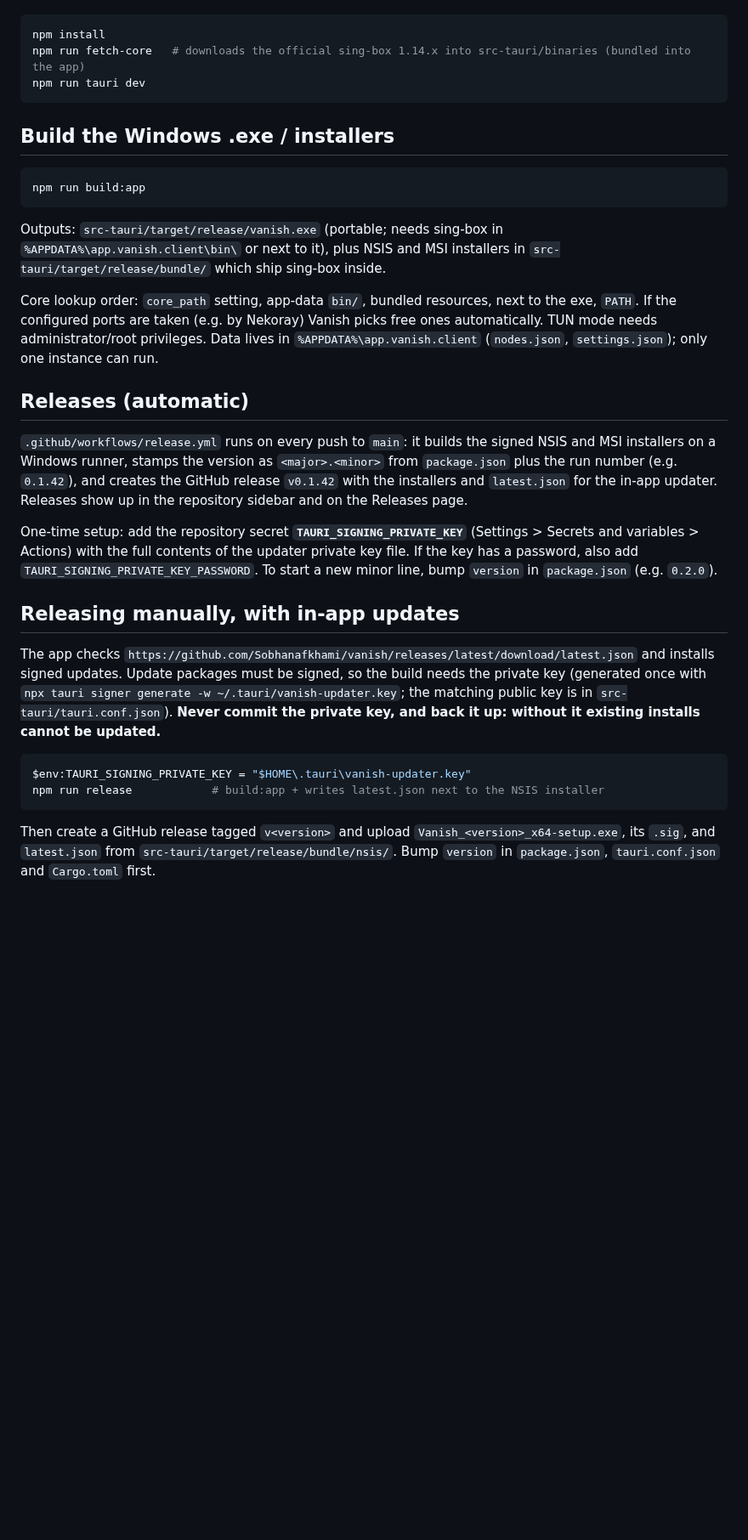
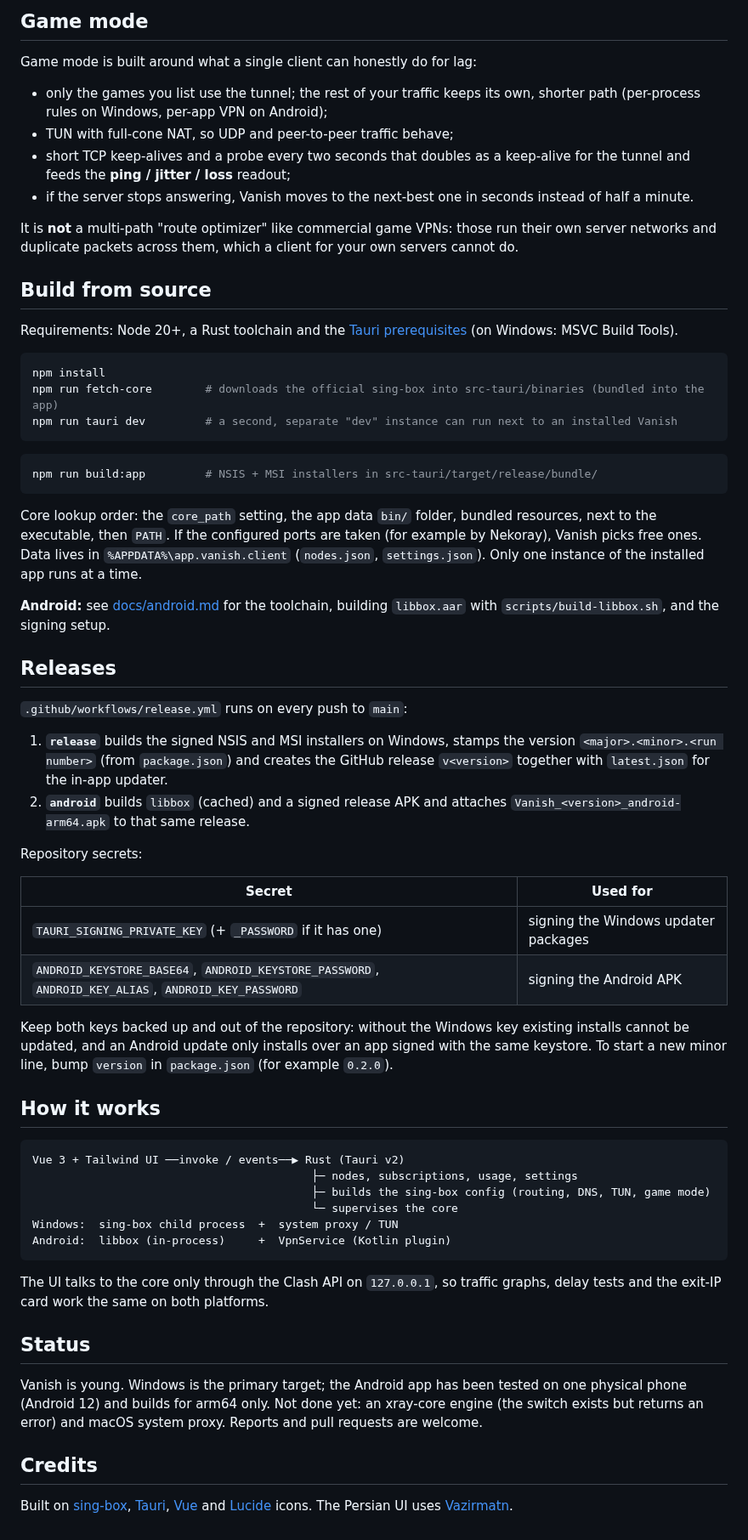
Before and after one commit to Sobhanafkhami/vanish, a Markdown page: README.md, the part around one of its changes. Shown at 85% size. Drawn GitHub-style; blank space fills up the shorter version.

````diff
--- a/README.md
+++ b/README.md
@@ -23,33 +70,65 @@ Requirements: Node 20+, Rust toolchain, [Tauri prerequisites](https://v2.tauri.a
+## Game mode
+
+Game mode is built around what a single client can honestly do for lag:
+
+- only the games you list use the tunnel; the rest of your traffic keeps its own, shorter path (per-process rules on Windows, per-app VPN on Android);
+- TUN with full-cone NAT, so UDP and peer-to-peer traffic behave;
+- short TCP keep-alives and a probe every two seconds that doubles as a keep-alive for the tunnel and feeds the **ping / jitter / loss** readout;
+- if the server stops answering, Vanish moves to the next-best one in seconds instead of half a minute.
+
+It is **not** a multi-path "route optimizer" like commercial game VPNs: those run their own server networks and duplicate packets across them, which a client for your own servers cannot do.
+
+## Build from source
+
+Requirements: Node 20+, a Rust toolchain and the [Tauri prerequisites](https://v2.tauri.app/start/prerequisites/) (on Windows: MSVC Build Tools).
 
 ```bash
 npm install
-npm run fetch-core   # downloads the official sing-box 1.14.x into src-tauri/binaries (bundled into the app)
-npm run tauri dev
+npm run fetch-core        # downloads the official sing-box into src-tauri/binaries (bundled into the app)
+npm run tauri dev         # a second, separate "dev" instance can run next to an installed Vanish
 ```
 
-## Build the Windows .exe / installers
-
 ```bash
-npm run build:app
+npm run build:app         # NSIS + MSI installers in src-tauri/target/release/bundle/
 ```
 
-Outputs: `src-tauri/target/release/vanish.exe` (portable; needs sing-box in `%APPDATA%\app.vanish.client\bin\` or next to it), plus NSIS and MSI installers in `src-tauri/target/release/bundle/` which ship sing-box inside.
+Core lookup order: the `core_path` setting, the app data `bin/` folder, bundled resources, next to the executable, then `PATH`. If the configured ports are taken (for example by Nekoray), Vanish picks free ones. Data lives in `%APPDATA%\app.vanish.client` (`nodes.json`, `settings.json`). Only one instance of the installed app runs at a time.
 
-Core lookup order: `core_path` setting, app-data `bin/`, bundled resources, next to the exe, `PATH`. If the configured ports are taken (e.g. by Nekoray) Vanish picks free ones automatically. TUN mode needs administrator/root privileges. Data lives in `%APPDATA%\app.vanish.client` (`nodes.json`, `settings.json`); only one instance can run.
+**Android:** see [docs/android.md](docs/android.md) for the toolchain, building `libbox.aar` with `scripts/build-libbox.sh`, and the signing setup.
 
-## Releases (automatic)
+## Releases
 
-`.github/workflows/release.yml` runs on every push to `main`: it builds the signed NSIS and MSI installers on a Windows runner, stamps the version as `<major>.<minor>` from `package.json` plus the run number (e.g. `0.1.42`), and creates the GitHub release `v0.1.42` with the installers and `latest.json` for the in-app updater. Releases show up in the repository sidebar and on the Releases page.
+`.github/workflows/release.yml` runs on every push to `main`:
 
-One-time setup: add the repository secret **`TAURI_SIGNING_PRIVATE_KEY`** (Settings > Secrets and variables > Actions) with the full contents of the updater private key file. If the key has a password, also add `TAURI_SIGNING_PRIVATE_KEY_PASSWORD`. To start a new minor line, bump `version` in `package.json` (e.g. `0.2.0`).
+1. **`release`** builds the signed NSIS and MSI installers on Windows, stamps the version `<major>.<minor>.<run number>` (from `package.json`) and creates the GitHub release `v<version>` together with `latest.json` for the in-app updater.
+2. **`android`** builds `libbox` (cached) and a signed release APK and attaches `Vanish_<version>_android-arm64.apk` to that same release.
 
-## Releasing manually, with in-app updates
+Repository secrets:
 
-The app checks `https://github.com/Sobhanafkhami/vanish/releases/latest/download/latest.json` and installs signed updates. Update packages must be signed, so the build needs the private key (generated once with `npx tauri signer generate -w ~/.tauri/vanish-updater.key`; the matching public key is in `src-tauri/tauri.conf.json`). **Never commit the private key, and back it up: without it existing installs cannot be updated.**
+| Secret | Used for |
+|---|---|
+| `TAURI_SIGNING_PRIVATE_KEY` (+ `_PASSWORD` if it has one) | signing the Windows updater packages |
+| `ANDROID_KEYSTORE_BASE64`, `ANDROID_KEYSTORE_PASSWORD`, `ANDROID_KEY_ALIAS`, `ANDROID_KEY_PASSWORD` | signing the Android APK |
 
-```powershell
-$env:TAURI_SIGNING_PRIVATE_KEY = "$HOME\.tauri\vanish-updater.key"
-npm run release            # build:app + writes latest.json next to the NSIS installer
+Keep both keys backed up and out of the repository: without the Windows key existing installs cannot be updated, and an Android update only installs over an app signed with the same keystore. To start a new minor line, bump `version` in `package.json` (for example `0.2.0`).
+
+## How it works
+
+```
+Vue 3 + Tailwind UI ──invoke / events──▶ Rust (Tauri v2)
+                                          ├─ nodes, subscriptions, usage, settings
+                                          ├─ builds the sing-box config (routing, DNS, TUN, game mode)
+                                          └─ supervises the core
+Windows:  sing-box child process  +  system proxy / TUN
+Android:  libbox (in-process)     +  VpnService (Kotlin plugin)
 ```
 
-Then create a GitHub release tagged `v<version>` and upload `Vanish_<version>_x64-setup.exe`, its `.sig`, and `latest.json` from `src-tauri/target/release/bundle/nsis/`. Bump `version` in `package.json`, `tauri.conf.json` and `Cargo.toml` first.
+The UI talks to the core only through the Clash API on `127.0.0.1`, so traffic graphs, delay tests and the exit-IP card work the same on both platforms.
+
+## Status
+
+Vanish is young. Windows is the primary target; the Android app has been tested on one physical phone (Android 12) and builds for arm64 only. Not done yet: an xray-core engine (the switch exists but returns an error) and macOS system proxy. Reports and pull requests are welcome.
+
+## Credits
+
+Built on [sing-box](https://github.com/SagerNet/sing-box), [Tauri](https://tauri.app), [Vue](https://vuejs.org) and [Lucide](https://lucide.dev) icons. The Persian UI uses [Vazirmatn](https://github.com/rastikerdar/vazirmatn).
````
Also changed, not shown: other parts of README.md (+58 -11 lines), README.fa.md (added, +146 -0 lines), docs/screenshots/android-game.png (added), docs/screenshots/android-home.png (added), docs/screenshots/android-servers.png (added), docs/screenshots/desktop-en.png (added), docs/screenshots/desktop-fa.png (added), docs/screenshots/desktop-game.png (added), 2 other files.
